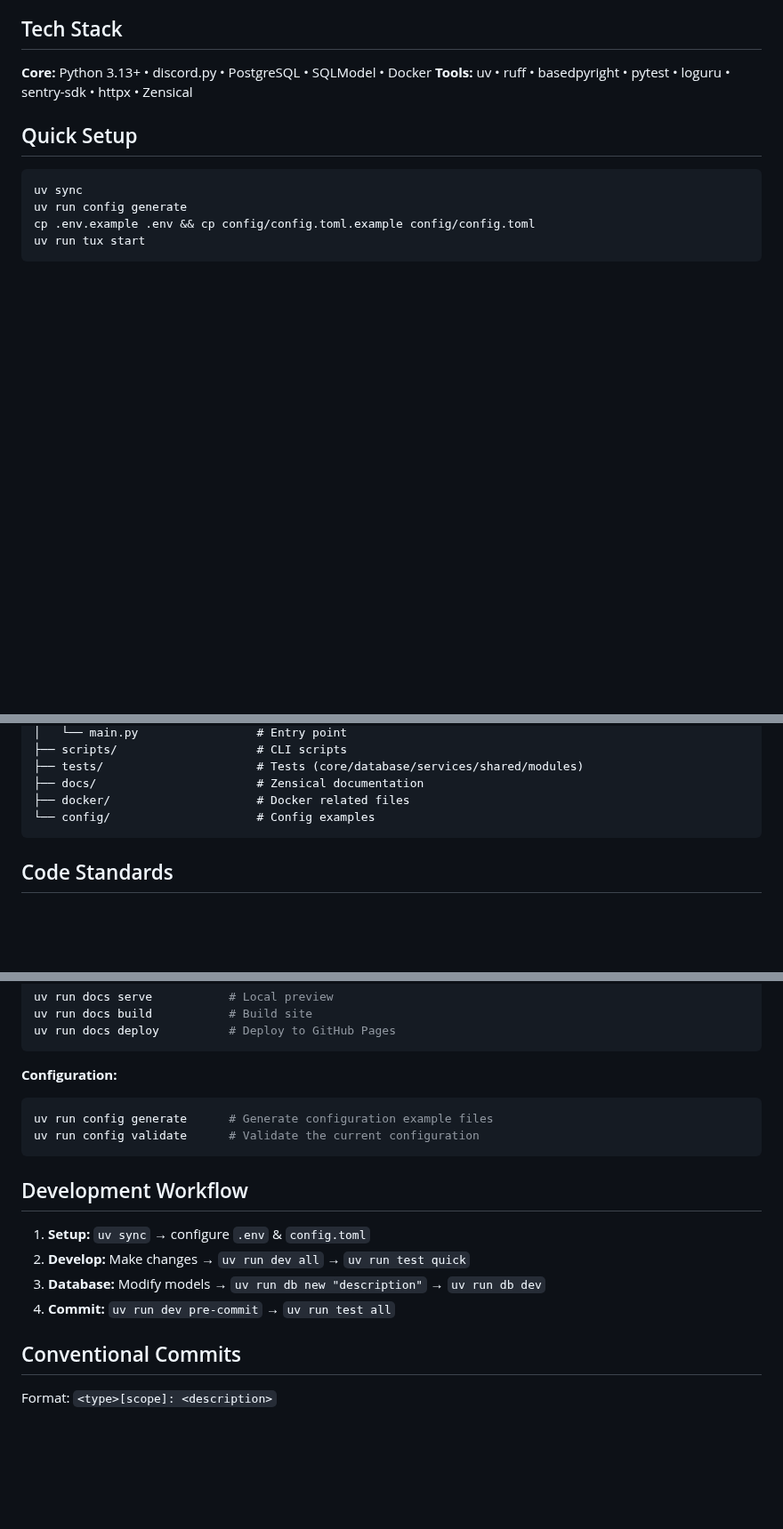
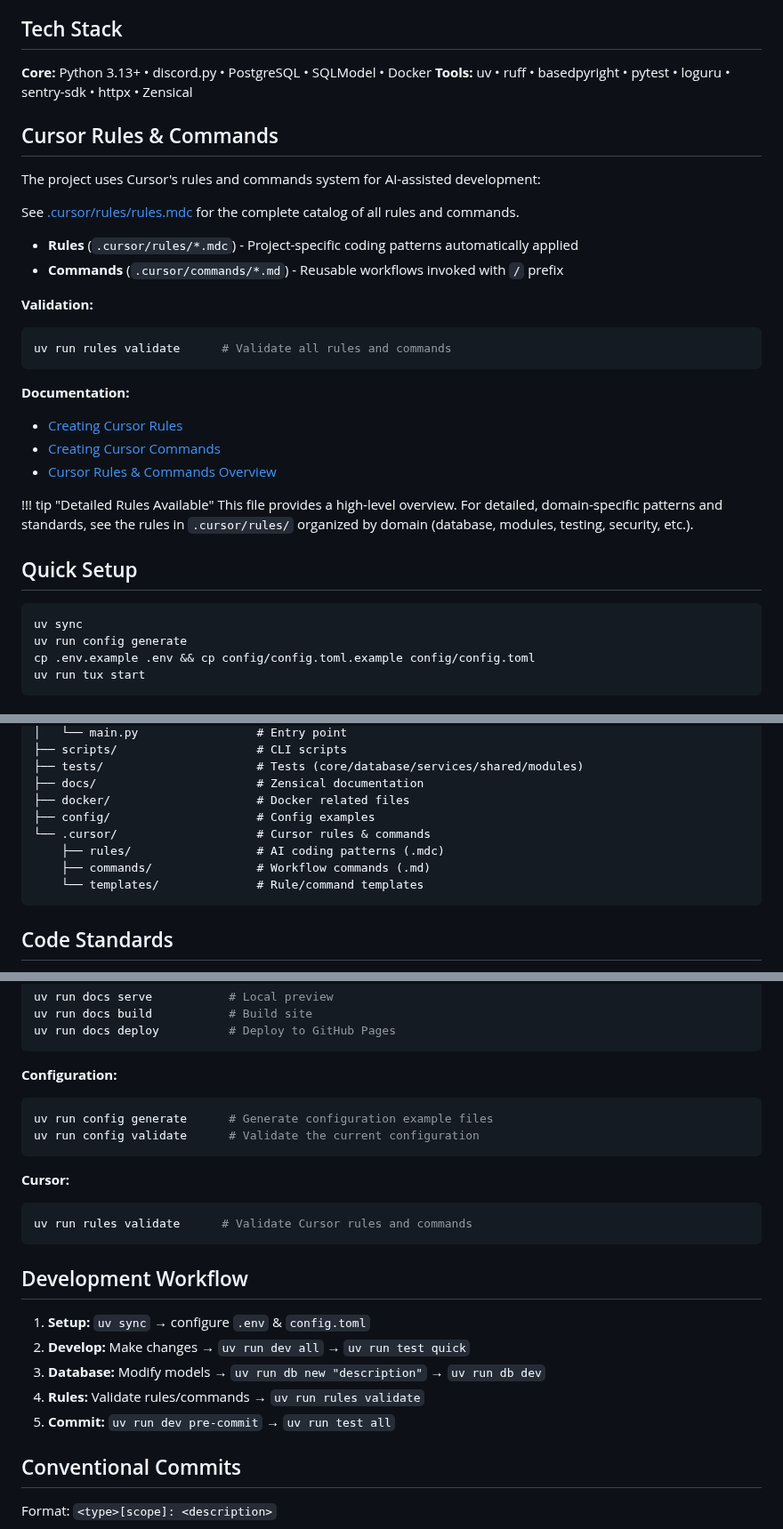
Before and after one commit to allthingslinux/tux, a Markdown page: AGENTS.md, 3 parts joined by grey strips. Shown at 89% size. Drawn GitHub-style; blank space fills up the shorter version.

Commit message:
feat(docs): enhance AGENTS.md with Cursor rules and commands overview
- Added a new section detailing Cursor's rules and commands system, including their organization and usage.
- Included validation commands and links to comprehensive guides for creating rules and commands.
- Updated development workflow to incorporate rules validation as a step before committing changes.
- Improved documentation structure for better clarity and accessibility of Cursor-related resources.

````diff
--- a/AGENTS.md
+++ b/AGENTS.md
@@ -6,6 +6,30 @@
 
 **Core:** Python 3.13+ • discord.py • PostgreSQL • SQLModel • Docker
 **Tools:** uv • ruff • basedpyright • pytest • loguru • sentry-sdk • httpx • Zensical
+
+## Cursor Rules & Commands
+
+The project uses Cursor's rules and commands system for AI-assisted development:
+
+See [.cursor/rules/rules.mdc](.cursor/rules/rules.mdc) for the complete catalog of all rules and commands.
+
+- **Rules** (`.cursor/rules/*.mdc`) - Project-specific coding patterns automatically applied
+- **Commands** (`.cursor/commands/*.md`) - Reusable workflows invoked with `/` prefix
+
+**Validation:**
+
+```bash
+uv run rules validate      # Validate all rules and commands
+```
+
+**Documentation:**
+
+- [Creating Cursor Rules](docs/content/developer/guides/creating-cursor-rules.md)
+- [Creating Cursor Commands](docs/content/developer/guides/creating-cursor-commands.md)
+- [Cursor Rules & Commands Overview](.cursor/README.md)
+
+!!! tip "Detailed Rules Available"
+    This file provides a high-level overview. For detailed, domain-specific patterns and standards, see the rules in `.cursor/rules/` organized by domain (database, modules, testing, security, etc.).
 
 ## Quick Setup
 
@@ -33,7 +57,11 @@ tux/
 ├── tests/                      # Tests (core/database/services/shared/modules)
 ├── docs/                       # Zensical documentation
 ├── docker/                     # Docker related files
-└── config/                     # Config examples
+├── config/                     # Config examples
+└── .cursor/                    # Cursor rules & commands
+    ├── rules/                  # AI coding patterns (.mdc)
+    ├── commands/               # Workflow commands (.md)
+    └── templates/              # Rule/command templates
 ```
 
 ## Code Standards
@@ -98,12 +131,19 @@ uv run config generate      # Generate configuration example files
 uv run config validate      # Validate the current configuration
 ```
 
+**Cursor:**
+
+```bash
+uv run rules validate      # Validate Cursor rules and commands
+```
+
 ## Development Workflow
 
 1. **Setup:** `uv sync` → configure `.env` & `config.toml`
 2. **Develop:** Make changes → `uv run dev all` → `uv run test quick`
 3. **Database:** Modify models → `uv run db new "description"` → `uv run db dev`
-4. **Commit:** `uv run dev pre-commit` → `uv run test all`
+4. **Rules:** Validate rules/commands → `uv run rules validate`
+5. **Commit:** `uv run dev pre-commit` → `uv run test all`
 
 ## Conventional Commits
 
````
Also changed, not shown: other parts of AGENTS.md (+10 -1 lines).
